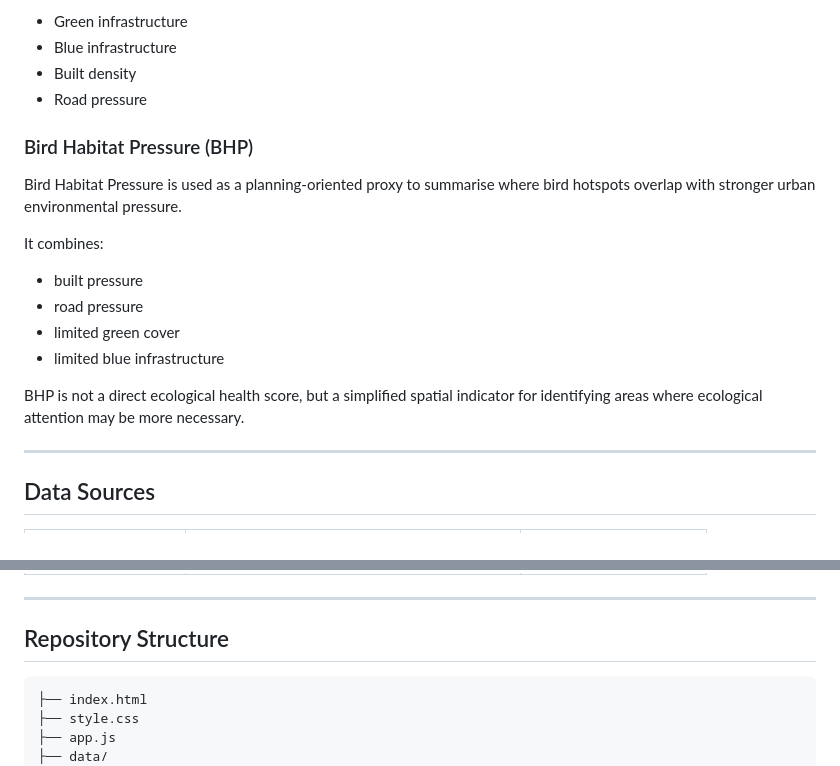
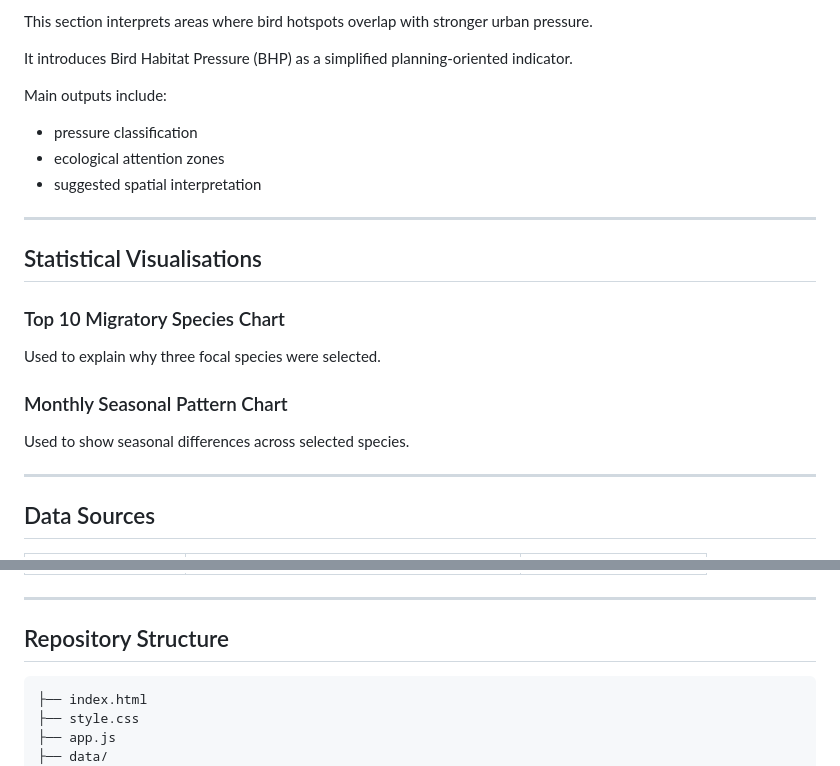
Before and after one commit to Hhyoloo/CASA0029-group-project, a Markdown page: README.md, 2 parts joined by grey strips. GitHub-like rendering.

````diff
--- a/README.md
+++ b/README.md
@@ -87,21 +76,25 @@ Hotspot and non-hotspot areas were compared using:
 
-* Green infrastructure
-* Blue infrastructure
-* Built density
-* Road pressure
+This section interprets areas where bird hotspots overlap with stronger urban pressure.
 
-### Bird Habitat Pressure (BHP)
+It introduces Bird Habitat Pressure (BHP) as a simplified planning-oriented indicator.
 
-Bird Habitat Pressure is used as a planning-oriented proxy to summarise where bird hotspots overlap with stronger urban environmental pressure.
+Main outputs include:
 
-It combines:
+* pressure classification
+* ecological attention zones
+* suggested spatial interpretation
 
-* built pressure
-* road pressure
-* limited green cover
-* limited blue infrastructure
+---
 
-BHP is not a direct ecological health score, but a simplified spatial indicator for identifying areas where ecological attention may be more necessary.
+## Statistical Visualisations
+
+### Top 10 Migratory Species Chart
+
+Used to explain why three focal species were selected.
+
+### Monthly Seasonal Pattern Chart
+
+Used to show seasonal differences across selected species.
 
 ---
 
@@ -119,7 +112,7 @@ BHP is not a direct ecological health score, but a simplified spatial indicator
 
 ## Repository Structure
 
-```text
+```text id="bqun2v"
 ├── index.html
 ├── style.css
 ├── app.js
````
Also changed, not shown: other parts of README.md (+50 -82 lines).
